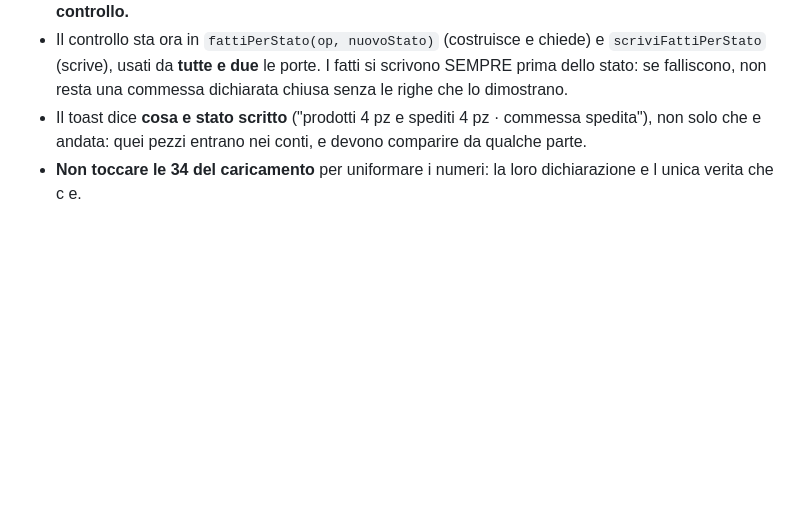
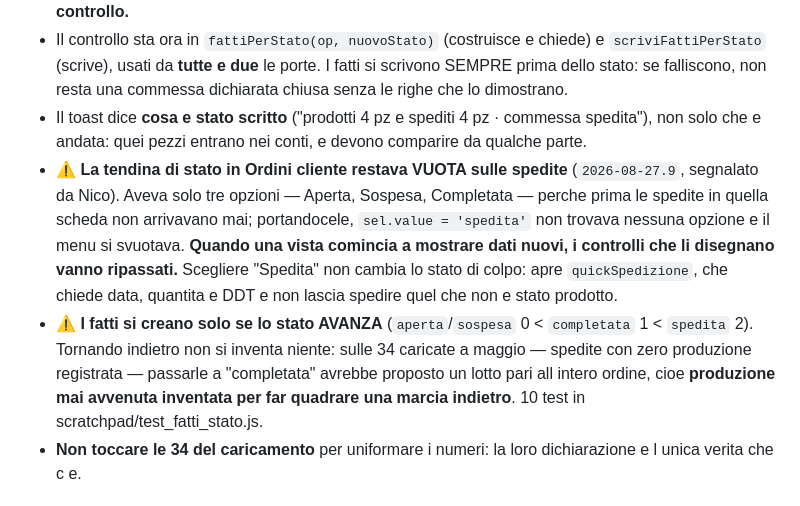
Before and after one commit to Cablotec/Gestionale, a Markdown page: handoff.md, the part around the change. GitHub-like rendering; blank space fills up the shorter version.

```diff
--- a/handoff.md
+++ b/handoff.md
@@ -446,6 +446,8 @@ Nico aveva prima proposto uno stato **derivato** dai fatti, poi ci ha ripensato
 - ⚠ **C erano DUE porte per cambiare stato e una sola era sorvegliata**: la tendina nella lista passava da `quickStato` e chiedeva conferma, il **modal salvava `stato` dritto nel payload** senza nessun controllo. Da li si poteva dichiarare spedita una commessa con zero spedizioni. E la stessa trappola dei timbri chiusi da due strade diverse: **se esistono due porte, una si dimentichera del controllo.**
 - Il controllo sta ora in `fattiPerStato(op, nuovoStato)` (costruisce e chiede) e `scriviFattiPerStato` (scrive), usati da **tutte e due** le porte. I fatti si scrivono SEMPRE prima dello stato: se falliscono, non resta una commessa dichiarata chiusa senza le righe che lo dimostrano.
 - Il toast dice **cosa e stato scritto** ("prodotti 4 pz e spediti 4 pz · commessa spedita"), non solo che e andata: quei pezzi entrano nei conti, e devono comparire da qualche parte.
+- ⚠ **La tendina di stato in Ordini cliente restava VUOTA sulle spedite** (`2026-08-27.9`, segnalato da Nico). Aveva solo tre opzioni — Aperta, Sospesa, Completata — perche prima le spedite in quella scheda non arrivavano mai; portandocele, `sel.value = 'spedita'` non trovava nessuna opzione e il menu si svuotava. **Quando una vista comincia a mostrare dati nuovi, i controlli che li disegnano vanno ripassati.** Scegliere "Spedita" non cambia lo stato di colpo: apre `quickSpedizione`, che chiede data, quantita e DDT e non lascia spedire quel che non e stato prodotto.
+- ⚠ **I fatti si creano solo se lo stato AVANZA** (`aperta`/`sospesa` 0 < `completata` 1 < `spedita` 2). Tornando indietro non si inventa niente: sulle 34 caricate a maggio — spedite con zero produzione registrata — passarle a "completata" avrebbe proposto un lotto pari all intero ordine, cioe **produzione mai avvenuta inventata per far quadrare una marcia indietro**. 10 test in scratchpad/test_fatti_stato.js.
 - **Non toccare le 34 del caricamento** per uniformare i numeri: la loro dichiarazione e l unica verita che c e.
 ## ▶ Fili aperti (in ordine di priorità)
 
```
Also changed, not shown: CLAUDE.md (+2 -0 lines).
